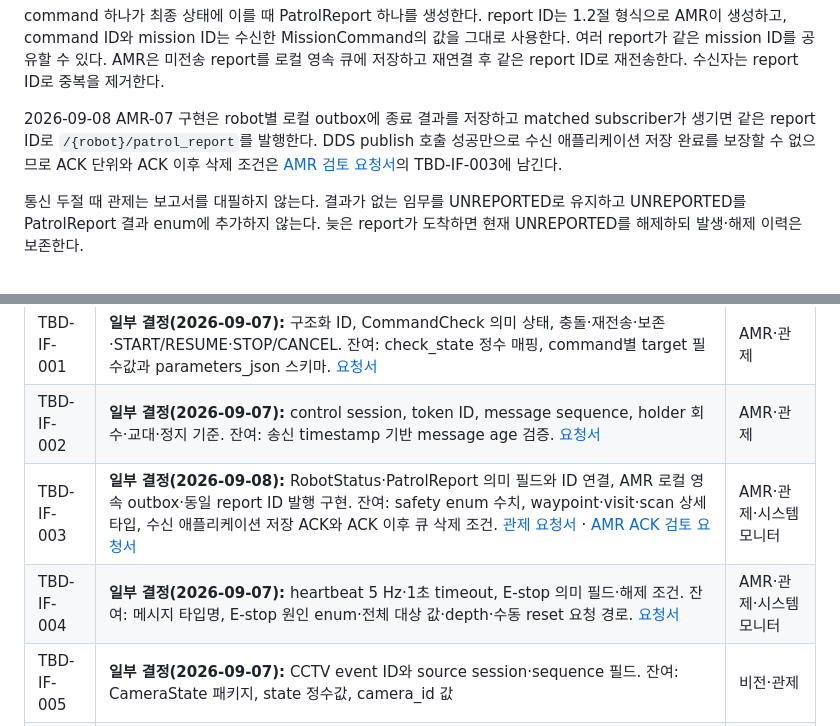
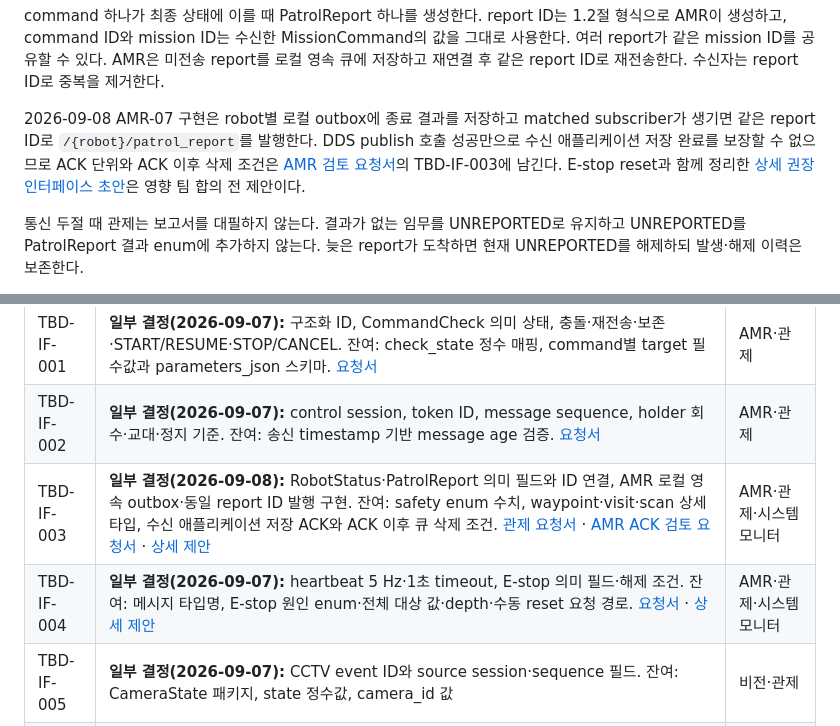
Before and after one commit to suuuhululu/patrol, a Markdown page: docs/interfaces.md, 2 parts joined by grey strips. Rendered like a GitHub page.

```diff
--- a/docs/interfaces.md
+++ b/docs/interfaces.md
@@ -317,7 +317,7 @@ SUCCEEDED는 목표 정상 달성, FAILED는 자체 장애·주행 실패·위
 
 command 하나가 최종 상태에 이를 때 PatrolReport 하나를 생성한다. report ID는 1.2절 형식으로 AMR이 생성하고, command ID와 mission ID는 수신한 MissionCommand의 값을 그대로 사용한다. 여러 report가 같은 mission ID를 공유할 수 있다. AMR은 미전송 report를 로컬 영속 큐에 저장하고 재연결 후 같은 report ID로 재전송한다. 수신자는 report ID로 중복을 제거한다.
 
-2026-09-08 AMR-07 구현은 robot별 로컬 outbox에 종료 결과를 저장하고 matched subscriber가 생기면 같은 report ID로 `/{robot}/patrol_report`를 발행한다. DDS publish 호출 성공만으로 수신 애플리케이션 저장 완료를 보장할 수 없으므로 ACK 단위와 ACK 이후 삭제 조건은 [AMR 검토 요청서](change_requests/CR-AMR_09-08_10-42_PatrolReport_ACK와_큐_삭제_조건_검토.md)의 TBD-IF-003에 남긴다.
+2026-09-08 AMR-07 구현은 robot별 로컬 outbox에 종료 결과를 저장하고 matched subscriber가 생기면 같은 report ID로 `/{robot}/patrol_report`를 발행한다. DDS publish 호출 성공만으로 수신 애플리케이션 저장 완료를 보장할 수 없으므로 ACK 단위와 ACK 이후 삭제 조건은 [AMR 검토 요청서](change_requests/CR-AMR_09-08_10-42_PatrolReport_ACK와_큐_삭제_조건_검토.md)의 TBD-IF-003에 남긴다. E-stop reset과 함께 정리한 [상세 권장 인터페이스 초안](change_requests/CR-AMR_09-08_13-54_E-stop_reset과_PatrolReport_ACK_인터페이스_명세.md)은 영향 팀 합의 전 제안이다.
 
 통신 두절 때 관제는 보고서를 대필하지 않는다. 결과가 없는 임무를 UNREPORTED로 유지하고 UNREPORTED를 PatrolReport 결과 enum에 추가하지 않는다. 늦은 report가 도착하면 현재 UNREPORTED를 해제하되 발생·해제 이력은 보존한다.
 
@@ -481,8 +481,8 @@ DB 테이블·컬럼 매핑·인덱스·보존·백업 등 내부 저장 설계
 |---|---|---|
 | TBD-IF-001 | **일부 결정(2026-09-07):** 구조화 ID, CommandCheck 의미 상태, 충돌·재전송·보존·START/RESUME·STOP/CANCEL. 잔여: check_state 정수 매핑, command별 target 필수값과 parameters_json 스키마. [요청서](change_requests/CR-관제_09-07_15-55_AMR_명령_토큰_상태_안전_계약_변경.md) | AMR·관제 |
 | TBD-IF-002 | **일부 결정(2026-09-07):** control session, token ID, message sequence, holder 회수·교대·정지 기준. 잔여: 송신 timestamp 기반 message age 검증. [요청서](change_requests/CR-관제_09-07_15-55_AMR_명령_토큰_상태_안전_계약_변경.md) | AMR·관제 |
-| TBD-IF-003 | **일부 결정(2026-09-08):** RobotStatus·PatrolReport 의미 필드와 ID 연결, AMR 로컬 영속 outbox·동일 report ID 발행 구현. 잔여: safety enum 수치, waypoint·visit·scan 상세 타입, 수신 애플리케이션 저장 ACK와 ACK 이후 큐 삭제 조건. [관제 요청서](change_requests/CR-관제_09-07_15-55_AMR_명령_토큰_상태_안전_계약_변경.md) · [AMR ACK 검토 요청서](change_requests/CR-AMR_09-08_10-42_PatrolReport_ACK와_큐_삭제_조건_검토.md) | AMR·관제·시스템 모니터 |
-| TBD-IF-004 | **일부 결정(2026-09-07):** heartbeat 5 Hz·1초 timeout, E-stop 의미 필드·해제 조건. 잔여: 메시지 타입명, E-stop 원인 enum·전체 대상 값·depth·수동 reset 요청 경로. [요청서](change_requests/CR-관제_09-07_15-55_AMR_명령_토큰_상태_안전_계약_변경.md) | AMR·관제·시스템 모니터 |
+| TBD-IF-003 | **일부 결정(2026-09-08):** RobotStatus·PatrolReport 의미 필드와 ID 연결, AMR 로컬 영속 outbox·동일 report ID 발행 구현. 잔여: safety enum 수치, waypoint·visit·scan 상세 타입, 수신 애플리케이션 저장 ACK와 ACK 이후 큐 삭제 조건. [관제 요청서](change_requests/CR-관제_09-07_15-55_AMR_명령_토큰_상태_안전_계약_변경.md) · [AMR ACK 검토 요청서](change_requests/CR-AMR_09-08_10-42_PatrolReport_ACK와_큐_삭제_조건_검토.md) · [상세 제안](change_requests/CR-AMR_09-08_13-54_E-stop_reset과_PatrolReport_ACK_인터페이스_명세.md) | AMR·관제·시스템 모니터 |
+| TBD-IF-004 | **일부 결정(2026-09-07):** heartbeat 5 Hz·1초 timeout, E-stop 의미 필드·해제 조건. 잔여: 메시지 타입명, E-stop 원인 enum·전체 대상 값·depth·수동 reset 요청 경로. [요청서](change_requests/CR-관제_09-07_15-55_AMR_명령_토큰_상태_안전_계약_변경.md) · [상세 제안](change_requests/CR-AMR_09-08_13-54_E-stop_reset과_PatrolReport_ACK_인터페이스_명세.md) | AMR·관제·시스템 모니터 |
 | TBD-IF-005 | **일부 결정(2026-09-07):** CCTV event ID와 source session·sequence 필드. 잔여: CameraState 패키지, state 정수값, camera_id 값 | 비전·관제 |
 | TBD-IF-006 | **일부 결정(2026-09-07):** Detection event ID 형식. 잔여: Candidate/Event 필드·enum·토픽·QoS·발행자·중복 보존 | AMR·관제·시스템 모니터 |
 | TBD-IF-007 | **일부 결정(2026-09-07):** evidence ID 형식. 잔여: 메타데이터·전송 방법·결과 ACK·재전송·실패 계약 | AMR·관제·시스템 모니터 |
```
Also changed, not shown: docs/change_requests/CR-AMR_09-08_10-42_PatrolReport_ACK와_큐_삭제_조건_검토.md (+3 -0 lines), docs/change_requests/CR-AMR_09-08_13-54_E-stop_reset과_PatrolReport_ACK_인터페이스_명세.md (added, +331 -0 lines).
